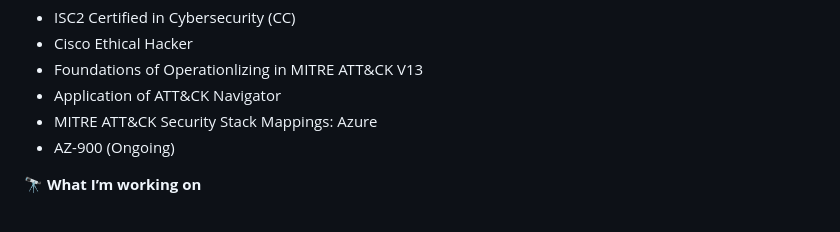
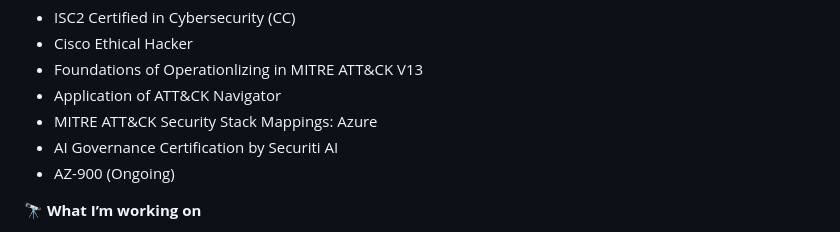
Before and after one commit to ciabeysinghe/ciabeysinghe, a Markdown page: README.md, the part around the change. Rendered like a GitHub page.

Commit message:
Add AI Governance Certification to README

```diff
--- a/README.md
+++ b/README.md
@@ -18,6 +18,7 @@ SOC Operations, Blue Teaming, and Cloud Security. I leverage my background in Bu
 * Foundations of Operationlizing in MITRE ATT&CK V13
 * Application of ATT&CK Navigator
 * MITRE ATT&CK Security Stack Mappings: Azure
+* AI Governance Certification by Securiti AI
 * AZ-900 (Ongoing)
 
 **🔭 What I’m working on**
```
